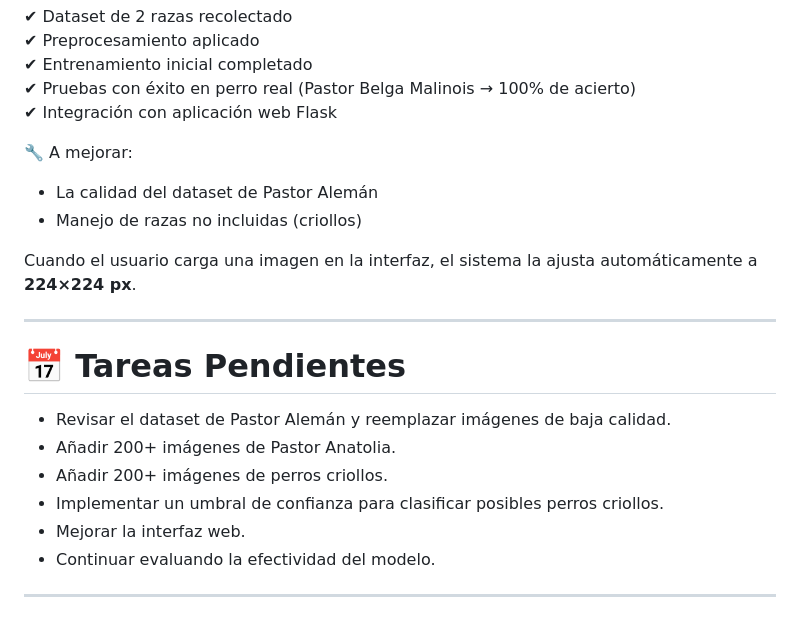
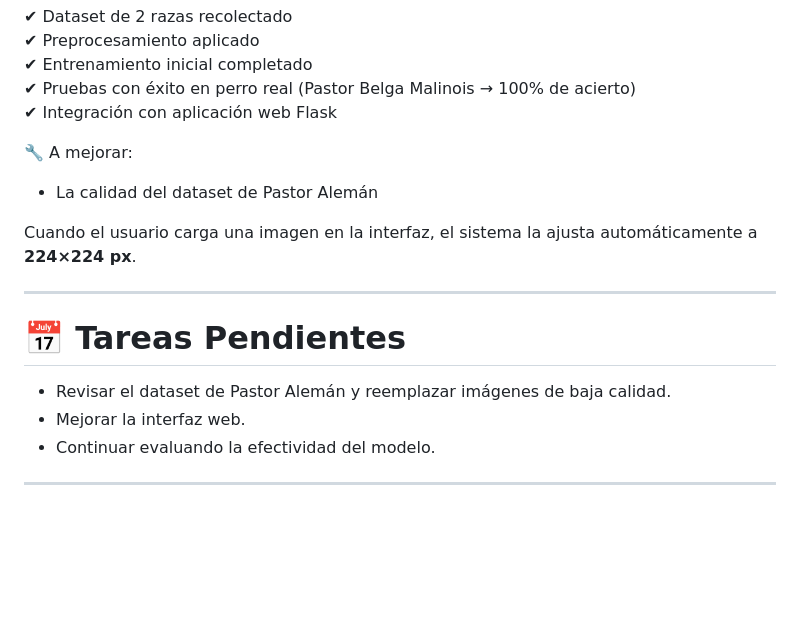
Before and after one commit to Flower2103/IA_2025-2, a Markdown page: README.md, the part around the change. Rendered like a GitHub page; blank space fills up the shorter version.

```diff
--- a/README.md
+++ b/README.md
@@ -117,7 +117,6 @@ Por ahora solo se utiliza MobileNetV2.
 
 🔧 A mejorar:
 - La calidad del dataset de Pastor Alemán
-- Manejo de razas no incluidas (criollos)
 
 Cuando el usuario carga una imagen en la interfaz, el sistema la ajusta automáticamente a **224×224 px**.
 
@@ -126,9 +125,6 @@ Cuando el usuario carga una imagen en la interfaz, el sistema la ajusta automát
 # 📅 Tareas Pendientes
 
 - Revisar el dataset de Pastor Alemán y reemplazar imágenes de baja calidad.
-- Añadir 200+ imágenes de Pastor Anatolia.
-- Añadir 200+ imágenes de perros criollos.
-- Implementar un umbral de confianza para clasificar posibles perros criollos.
 - Mejorar la interfaz web.
 - Continuar evaluando la efectividad del modelo.
 
```
